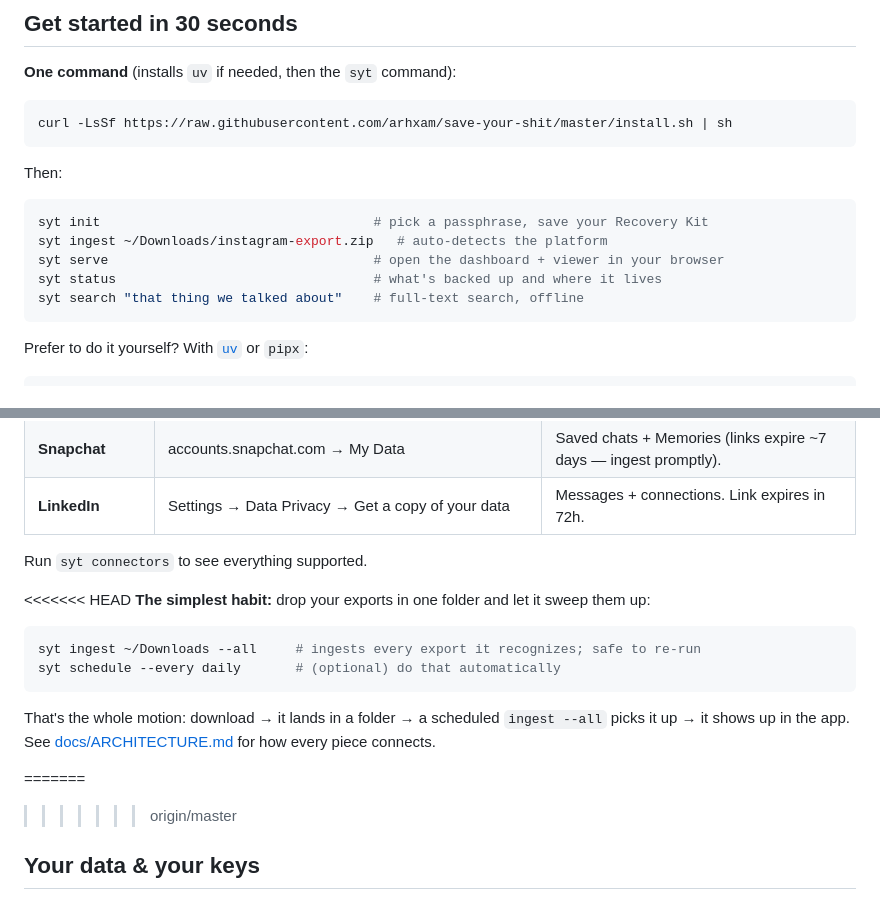
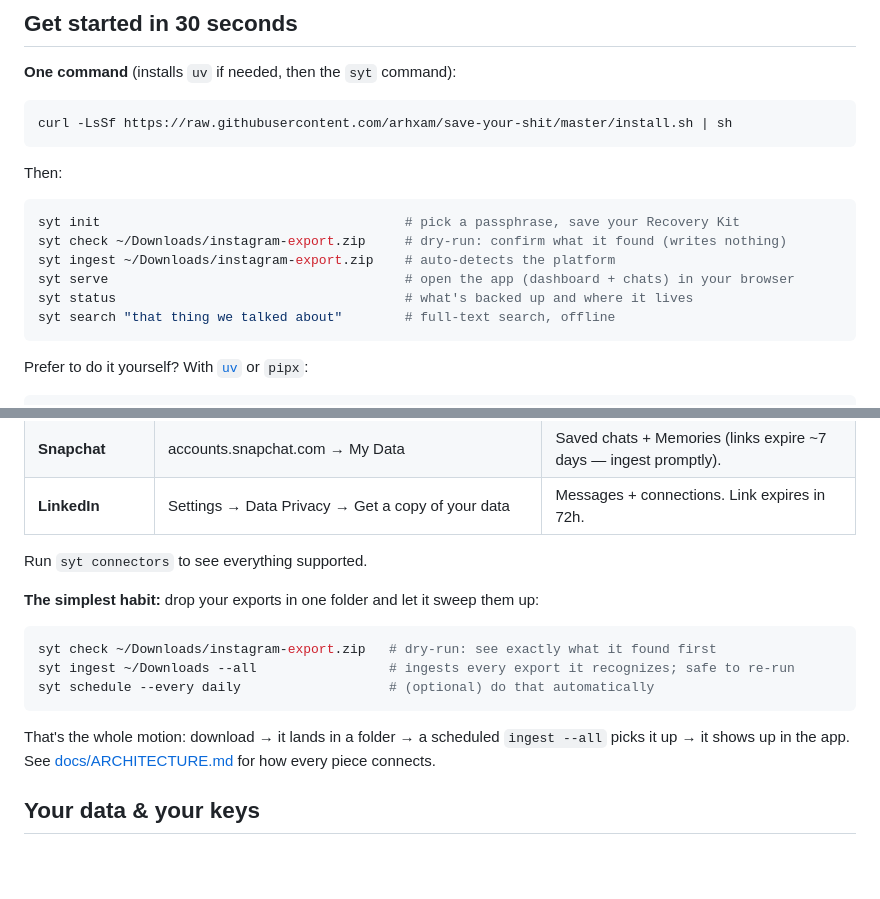
Before and after one commit to arhxam/cold-storage, a Markdown page: README.md, 2 parts joined by grey strips. Drawn GitHub-style; blank space fills up the shorter version.

````diff
--- a/README.md
+++ b/README.md
@@ -62,11 +50,12 @@ curl -LsSf https://raw.githubusercontent.com/arhxam/save-your-shit/master/instal
 Then:
 
 ```bash
-syt init                                   # pick a passphrase, save your Recovery Kit
-syt ingest ~/Downloads/instagram-export.zip   # auto-detects the platform
-syt serve                                  # open the dashboard + viewer in your browser
-syt status                                 # what's backed up and where it lives
-syt search "that thing we talked about"    # full-text search, offline
+syt init                                       # pick a passphrase, save your Recovery Kit
+syt check ~/Downloads/instagram-export.zip     # dry-run: confirm what it found (writes nothing)
+syt ingest ~/Downloads/instagram-export.zip    # auto-detects the platform
+syt serve                                      # open the app (dashboard + chats) in your browser
+syt status                                     # what's backed up and where it lives
+syt search "that thing we talked about"        # full-text search, offline
 ```
 
 Prefer to do it yourself? With [`uv`](https://docs.astral.sh/uv/) or `pipx`:
@@ -123,20 +112,18 @@ X ~7 days), so grab them promptly.
 
 Run `syt connectors` to see everything supported.
 
-<<<<<<< HEAD
 **The simplest habit:** drop your exports in one folder and let it sweep them up:
 
 ```bash
-syt ingest ~/Downloads --all     # ingests every export it recognizes; safe to re-run
-syt schedule --every daily       # (optional) do that automatically
+syt check ~/Downloads/instagram-export.zip   # dry-run: see exactly what it found first
+syt ingest ~/Downloads --all                 # ingests every export it recognizes; safe to re-run
+syt schedule --every daily                   # (optional) do that automatically
 ```
 
 That's the whole motion: download → it lands in a folder → a scheduled `ingest --all`
 picks it up → it shows up in the app. See [docs/ARCHITECTURE.md](docs/ARCHITECTURE.md)
 for how every piece connects.
 
-=======
->>>>>>> origin/master
 ## Your data & your keys
 
 - **Encryption is on by default.** Your archive is encrypted with a key wrapped by
````
Also changed, not shown: other parts of README.md (+3 -15 lines), docs/screenshots/chat.jpg, docs/screenshots/conversations.jpg (deleted), docs/screenshots/dashboard.jpg, 1 other file.
